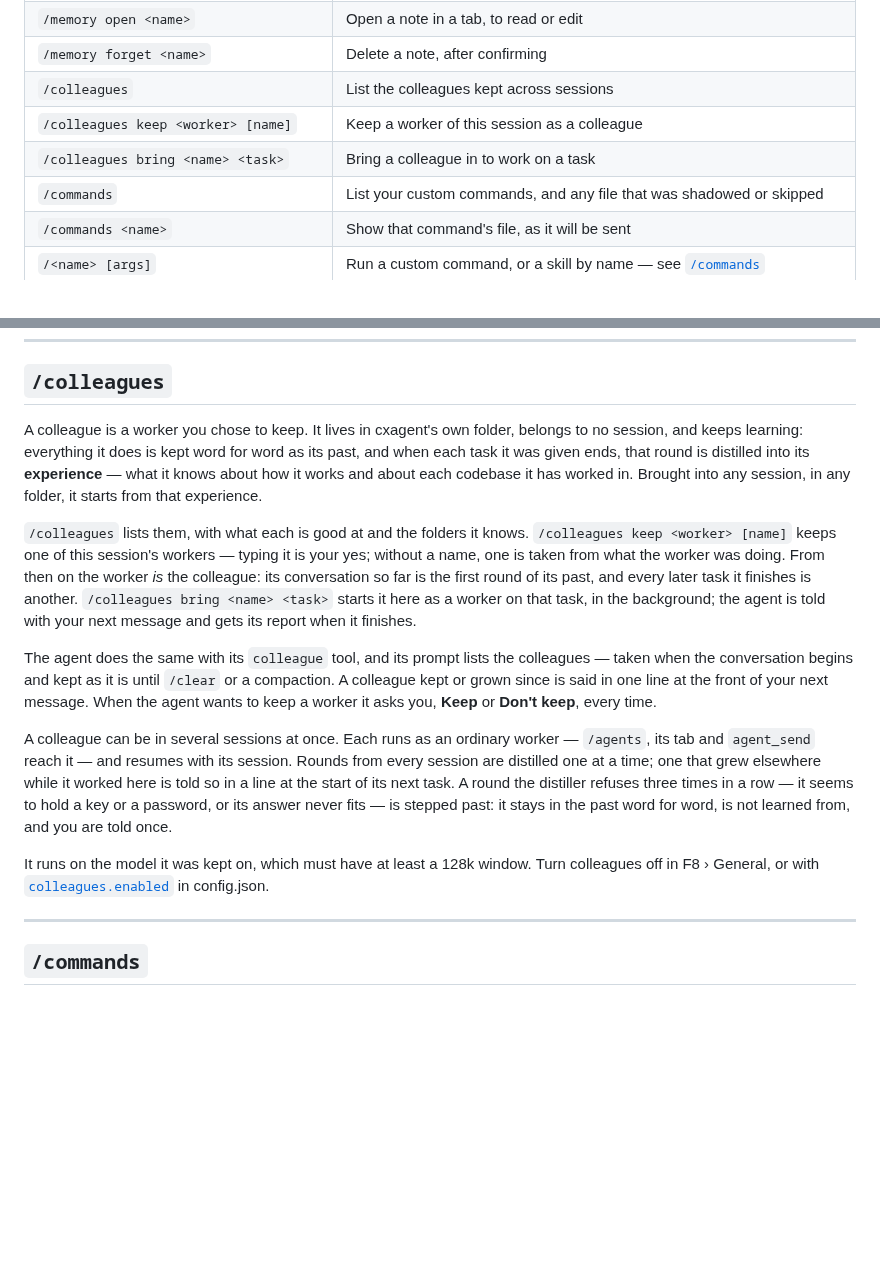
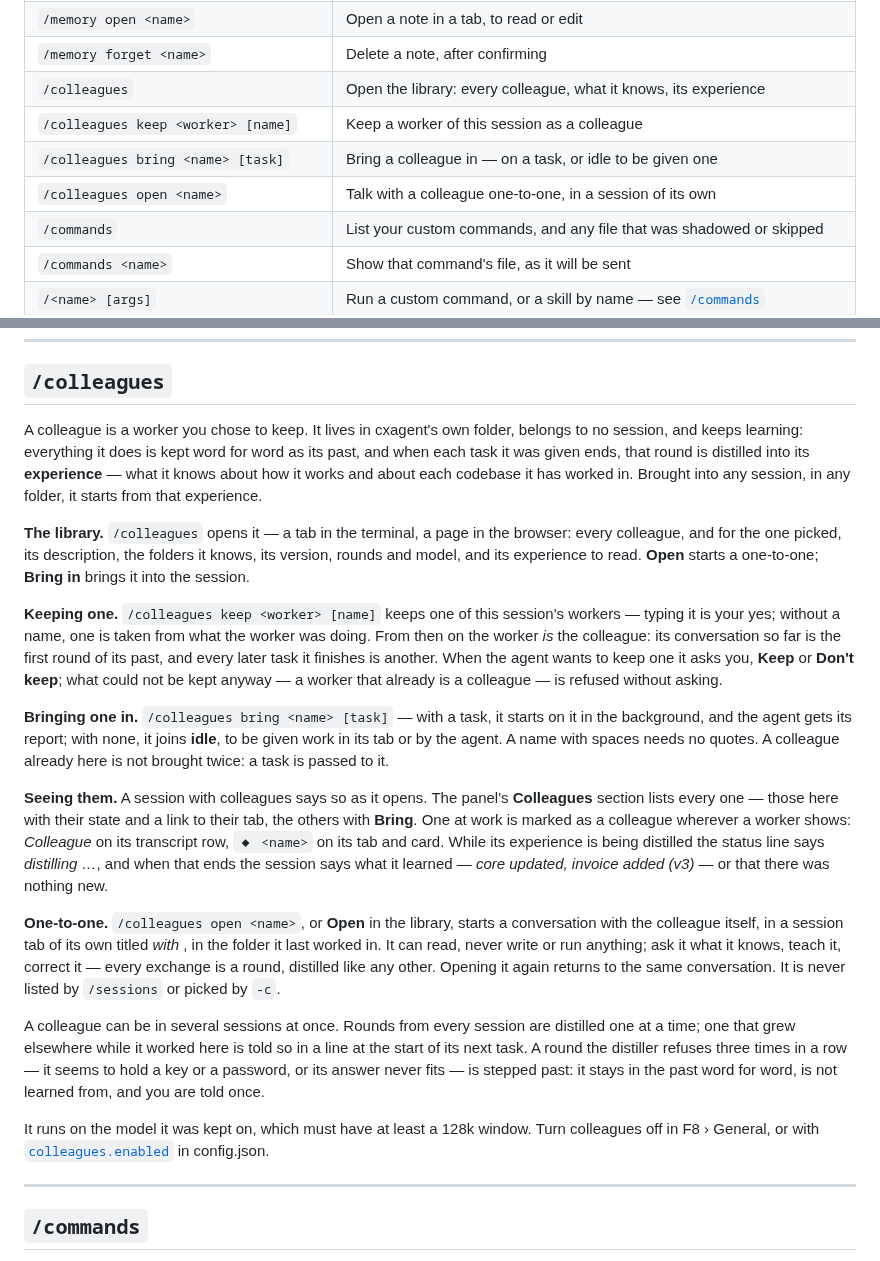
Before and after one commit to nickprotop/cxagent, a Markdown page: COMMANDS.md, 2 parts joined by grey strips. GitHub-like rendering; blank space fills up the shorter version.

Commit message:
Document the library, joining idle, one-to-one and how colleagues show

```diff
--- a/COMMANDS.md
+++ b/COMMANDS.md
@@ -53,9 +53,10 @@ listed: `/model local` uses `local` when `local2` is configured too — arrow to
 | `/memory` | List the notes the agent keeps across sessions |
 | `/memory open <name>` | Open a note in a tab, to read or edit |
 | `/memory forget <name>` | Delete a note, after confirming |
-| `/colleagues` | List the colleagues kept across sessions |
+| `/colleagues` | Open the library: every colleague, what it knows, its experience |
 | `/colleagues keep <worker> [name]` | Keep a worker of this session as a colleague |
-| `/colleagues bring <name> <task>` | Bring a colleague in to work on a task |
+| `/colleagues bring <name> [task]` | Bring a colleague in — on a task, or idle to be given one |
+| `/colleagues open <name>` | Talk with a colleague one-to-one, in a session of its own |
 | `/commands` | List your custom commands, and any file that was shadowed or skipped |
 | `/commands <name>` | Show that command's file, as it will be sent |
 | `/<name> [args]` | Run a custom command, or a skill by name — see [`/commands`](#commands) |
@@ -607,31 +608,43 @@ refused. Turn memory off in F8 › General, or with [`memory.enabled`](CONFIG.md
 
 ## `/colleagues`
 
-A colleague is a worker you chose to keep. It lives in cxagent's own folder, belongs to no session, and
-keeps learning: everything it does is kept word for word as its past, and when each task it was given
-ends, that round is distilled into its **experience** — what it knows about how it works and about each
-codebase it has worked in. Brought into any session, in any folder, it starts from that experience.
+A colleague is a worker you chose to keep. It lives in cxagent's own folder, belongs to no session, and keeps
+learning: everything it does is kept word for word as its past, and when each task it was given ends, that round is
+distilled into its **experience** — what it knows about how it works and about each codebase it has worked in. Brought
+into any session, in any folder, it starts from that experience.
 
-`/colleagues` lists them, with what each is good at and the folders it knows. `/colleagues keep <worker>
-[name]` keeps one of this session's workers — typing it is your yes; without a name, one is taken from
-what the worker was doing. From then on the worker *is* the colleague: its conversation so far is the
-first round of its past, and every later task it finishes is another. `/colleagues bring <name> <task>`
-starts it here as a worker on that task, in the background; the agent is told with your next message
-and gets its report when it finishes.
+**The library.** `/colleagues` opens it — a tab in the terminal, a page in the browser: every colleague, and for the
+one picked, its description, the folders it knows, its version, rounds and model, and its experience to read. **Open**
+starts a one-to-one; **Bring in** brings it into the session.
 
-The agent does the same with its `colleague` tool, and its prompt lists the colleagues — taken when the
-conversation begins and kept as it is until `/clear` or a compaction. A colleague kept or grown since is
-said in one line at the front of your next message. When the agent wants to keep a worker it asks you,
-**Keep** or **Don't keep**, every time.
+**Keeping one.** `/colleagues keep <worker> [name]` keeps one of this session's workers — typing it is your yes;
+without a name, one is taken from what the worker was doing. From then on the worker *is* the colleague: its
+conversation so far is the first round of its past, and every later task it finishes is another. When the agent wants
+to keep one it asks you, **Keep** or **Don't keep**; what could not be kept anyway — a worker that already is a
+colleague — is refused without asking.
 
-A colleague can be in several sessions at once. Each runs as an ordinary worker — `/agents`, its tab and
-`agent_send` reach it — and resumes with its session. Rounds from every session are distilled one at a
-time; one that grew elsewhere while it worked here is told so in a line at the start of its next task. A
-round the distiller refuses three times in a row — it seems to hold a key or a password, or its answer never
-fits — is stepped past: it stays in the past word for word, is not learned from, and you are told once.
+**Bringing one in.** `/colleagues bring <name> [task]` — with a task, it starts on it in the background, and the agent
+gets its report; with none, it joins **idle**, to be given work in its tab or by the agent. A name with spaces needs no
+quotes. A colleague already here is not brought twice: a task is passed to it.
 
-It runs on the model it was kept on, which must have at least a 128k window. Turn colleagues off in F8 ›
-General, or with [`colleagues.enabled`](CONFIG.md#colleagues--workers-kept-across-sessions) in config.json.
+**Seeing them.** A session with colleagues says so as it opens. The panel's **Colleagues** section lists every one —
+those here with their state and a link to their tab, the others with **Bring**. One at work is marked as a colleague
+wherever a worker shows: *Colleague* on its transcript row, `◆ <name>` on its tab and card. While its experience is being
+distilled the status line says *distilling <name>…*, and when that ends the session says what it learned — *core
+updated, invoice added (v3)* — or that there was nothing new.
+
+**One-to-one.** `/colleagues open <name>`, or **Open** in the library, starts a conversation with the colleague
+itself, in a session tab of its own titled *with <name>*, in the folder it last worked in. It can read, never write or
+run anything; ask it what it knows, teach it, correct it — every exchange is a round, distilled like any other. Opening
+it again returns to the same conversation. It is never listed by `/sessions` or picked by `-c`.
+
+A colleague can be in several sessions at once. Rounds from every session are distilled one at a time; one that grew
+elsewhere while it worked here is told so in a line at the start of its next task. A round the distiller refuses three
+times in a row — it seems to hold a key or a password, or its answer never fits — is stepped past: it stays in the past
+word for word, is not learned from, and you are told once.
+
+It runs on the model it was kept on, which must have at least a 128k window. Turn colleagues off in F8 › General, or
+with [`colleagues.enabled`](CONFIG.md#colleagues--workers-kept-across-sessions) in config.json.
 
 ---
 
```
